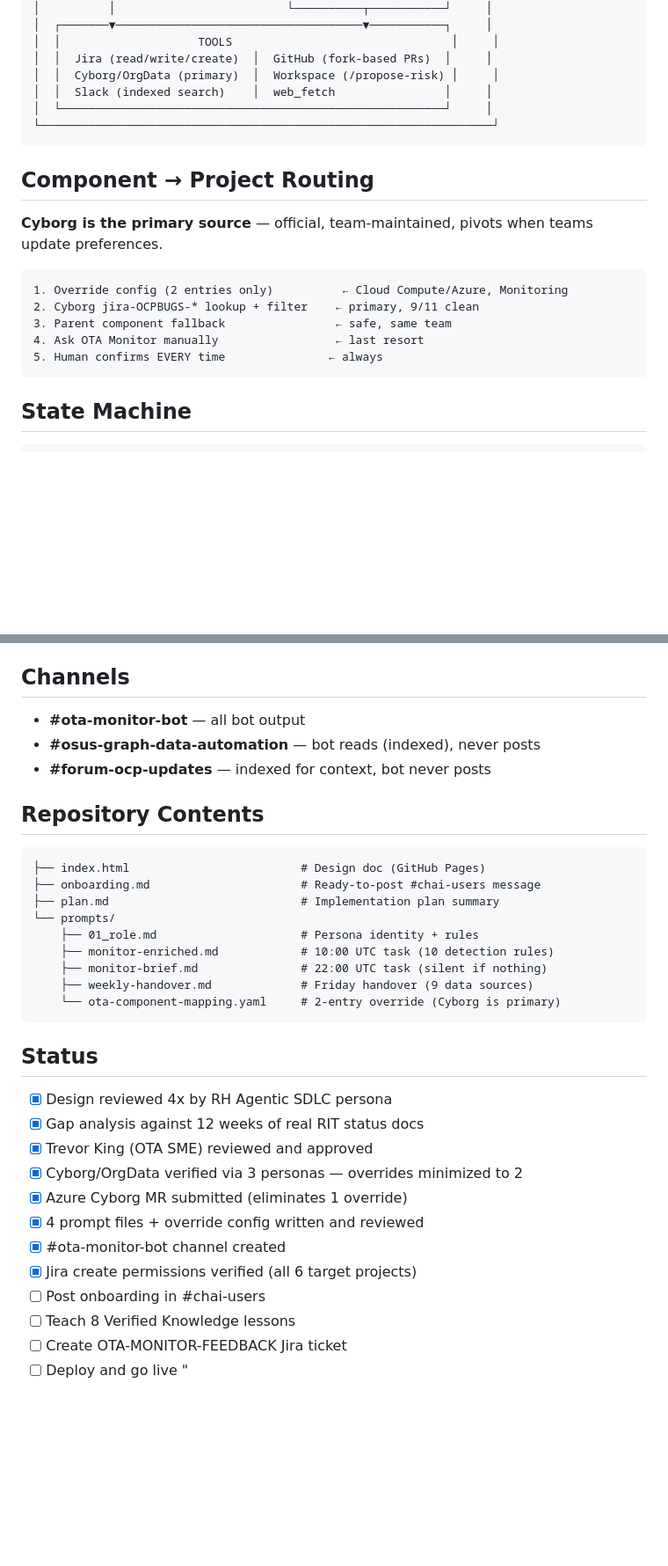
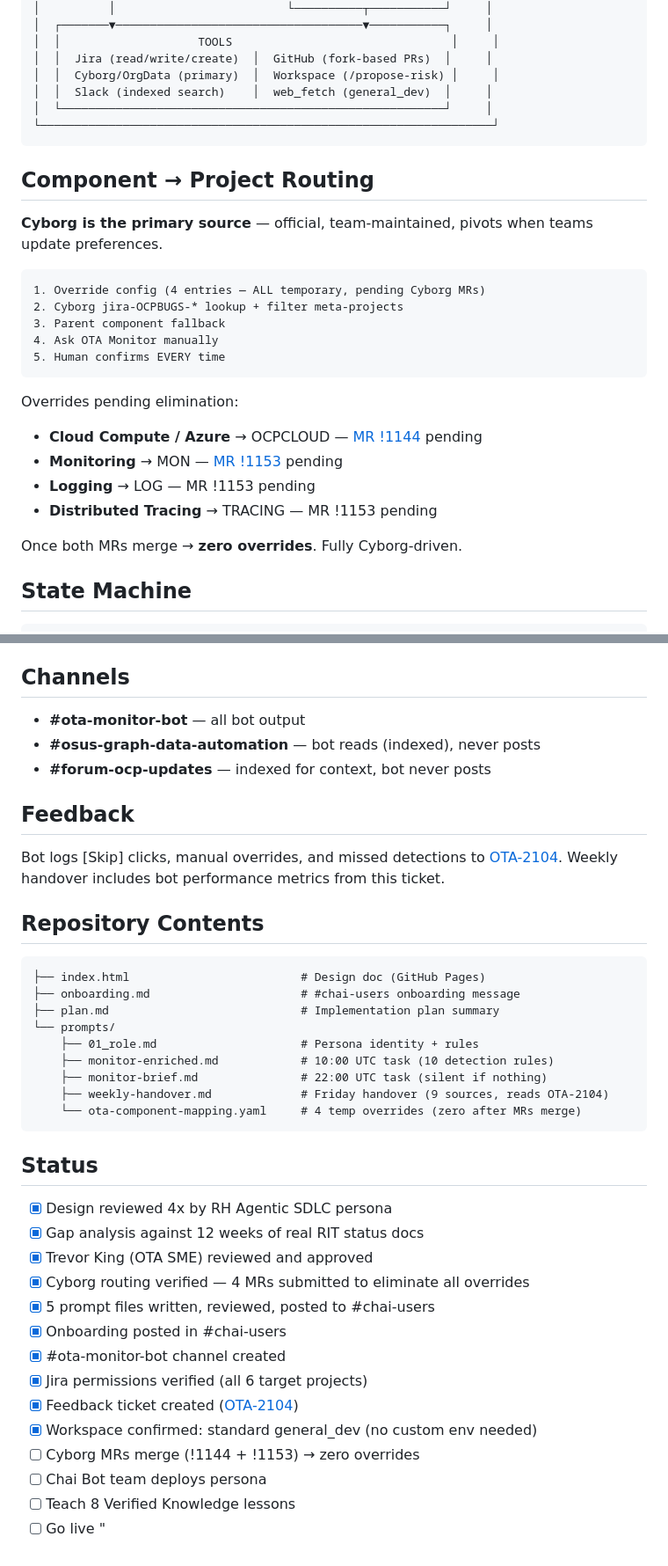
Before and after one commit to shahsahil264/ota-monitor-design, a Markdown page: README.md, 2 parts joined by grey strips. Shown at 88% size. Drawn GitHub-style; blank space fills up the shorter version.

Commit message:
docs: update README with all post-onboarding changes (MRs, feedback ticket, routing, rollout)

````diff
--- a/README.md
+++ b/README.md
@@ -26,7 +26,7 @@ The OTA Monitor watches the Cincinnati update pipeline and drives UpgradeBlocker
 │  │                    TOOLS                                │     │
 │  │  Jira (read/write/create)  │  GitHub (fork-based PRs)  │     │
 │  │  Cyborg/OrgData (primary)  │  Workspace (/propose-risk) │     │
-│  │  Slack (indexed search)    │  web_fetch                │     │
+│  │  Slack (indexed search)    │  web_fetch (general_dev)  │     │
 │  └────────────────────────────────────────────────────────┘     │
 └──────────────────────────────────────────────────────────────────┘
 ```
@@ -36,12 +36,20 @@ The OTA Monitor watches the Cincinnati update pipeline and drives UpgradeBlocker
 **Cyborg is the primary source** — official, team-maintained, pivots when teams update preferences.
 
 ```
-1. Override config (2 entries only)          ← Cloud Compute/Azure, Monitoring
-2. Cyborg jira-OCPBUGS-* lookup + filter    ← primary, 9/11 clean
-3. Parent component fallback                ← safe, same team
-4. Ask OTA Monitor manually                 ← last resort
-5. Human confirms EVERY time               ← always
+1. Override config (4 entries — ALL temporary, pending Cyborg MRs)
+2. Cyborg jira-OCPBUGS-* lookup + filter meta-projects
+3. Parent component fallback
+4. Ask OTA Monitor manually
+5. Human confirms EVERY time
 ```
+
+Overrides pending elimination:
+- **Cloud Compute / Azure** → OCPCLOUD — [MR !1144](https://gitlab.cee.redhat.com/hybrid-platforms/org/-/merge_requests/1144) pending
+- **Monitoring** → MON — [MR !1153](https://gitlab.cee.redhat.com/hybrid-platforms/org/-/merge_requests/1153) pending
+- **Logging** → LOG — MR !1153 pending
+- **Distributed Tracing** → TRACING — MR !1153 pending
+
+Once both MRs merge → **zero overrides**. Fully Cyborg-driven.
 
 ## State Machine
 
@@ -99,18 +107,22 @@ Everything else is automatic.
 - **#osus-graph-data-automation** — bot reads (indexed), never posts
 - **#forum-ocp-updates** — indexed for context, bot never posts
 
+## Feedback
+
+Bot logs [Skip] clicks, manual overrides, and missed detections to [OTA-2104](https://redhat.atlassian.net/browse/OTA-2104). Weekly handover includes bot performance metrics from this ticket.
+
 ## Repository Contents
 
 ```
 ├── index.html                         # Design doc (GitHub Pages)
-├── onboarding.md                      # Ready-to-post #chai-users message
+├── onboarding.md                      # #chai-users onboarding message
 ├── plan.md                            # Implementation plan summary
 └── prompts/
     ├── 01_role.md                     # Persona identity + rules
     ├── monitor-enriched.md            # 10:00 UTC task (10 detection rules)
     ├── monitor-brief.md               # 22:00 UTC task (silent if nothing)
-    ├── weekly-handover.md             # Friday handover (9 data sources)
-    └── ota-component-mapping.yaml     # 2-entry override (Cyborg is primary)
+    ├── weekly-handover.md             # Friday handover (9 sources, reads OTA-2104)
+    └── ota-component-mapping.yaml     # 4 temp overrides (zero after MRs merge)
 ```
 
 ## Status
@@ -118,13 +130,15 @@ Everything else is automatic.
 - [x] Design reviewed 4x by RH Agentic SDLC persona
 - [x] Gap analysis against 12 weeks of real RIT status docs
 - [x] Trevor King (OTA SME) reviewed and approved
-- [x] Cyborg/OrgData verified via 3 personas — overrides minimized to 2
-- [x] Azure Cyborg MR submitted (eliminates 1 override)
-- [x] 4 prompt files + override config written and reviewed
+- [x] Cyborg routing verified — 4 MRs submitted to eliminate all overrides
+- [x] 5 prompt files written, reviewed, posted to #chai-users
+- [x] Onboarding posted in #chai-users
 - [x] #ota-monitor-bot channel created
-- [x] Jira create permissions verified (all 6 target projects)
-- [ ] Post onboarding in #chai-users
+- [x] Jira permissions verified (all 6 target projects)
+- [x] Feedback ticket created ([OTA-2104](https://redhat.atlassian.net/browse/OTA-2104))
+- [x] Workspace confirmed: standard general_dev (no custom env needed)
+- [ ] Cyborg MRs merge (!1144 + !1153) → zero overrides
+- [ ] Chai Bot team deploys persona
 - [ ] Teach 8 Verified Knowledge lessons
-- [ ] Create OTA-MONITOR-FEEDBACK Jira ticket
-- [ ] Deploy and go live
+- [ ] Go live
 "
````
Also changed, not shown: other parts of README.md (+2 -2 lines).
